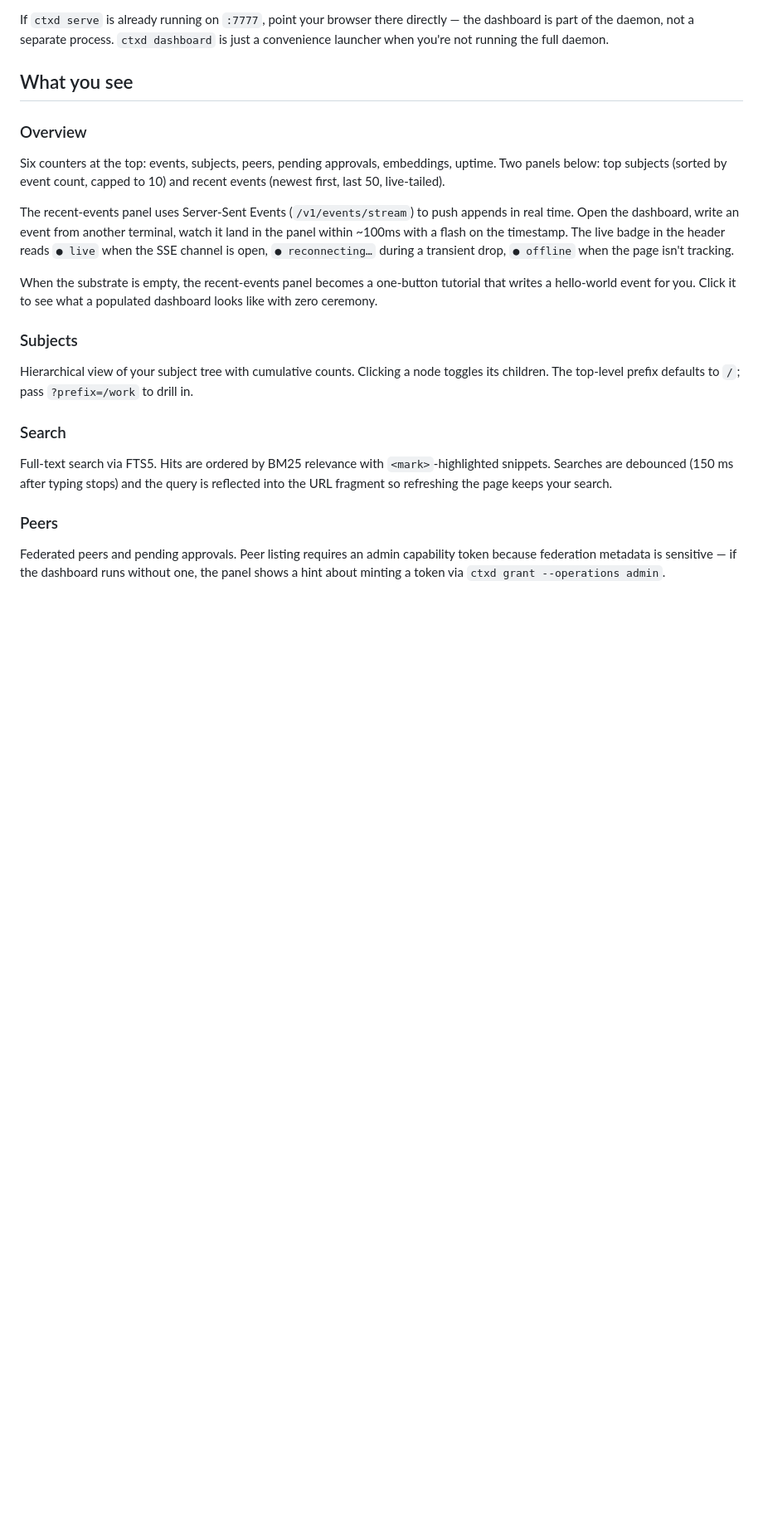
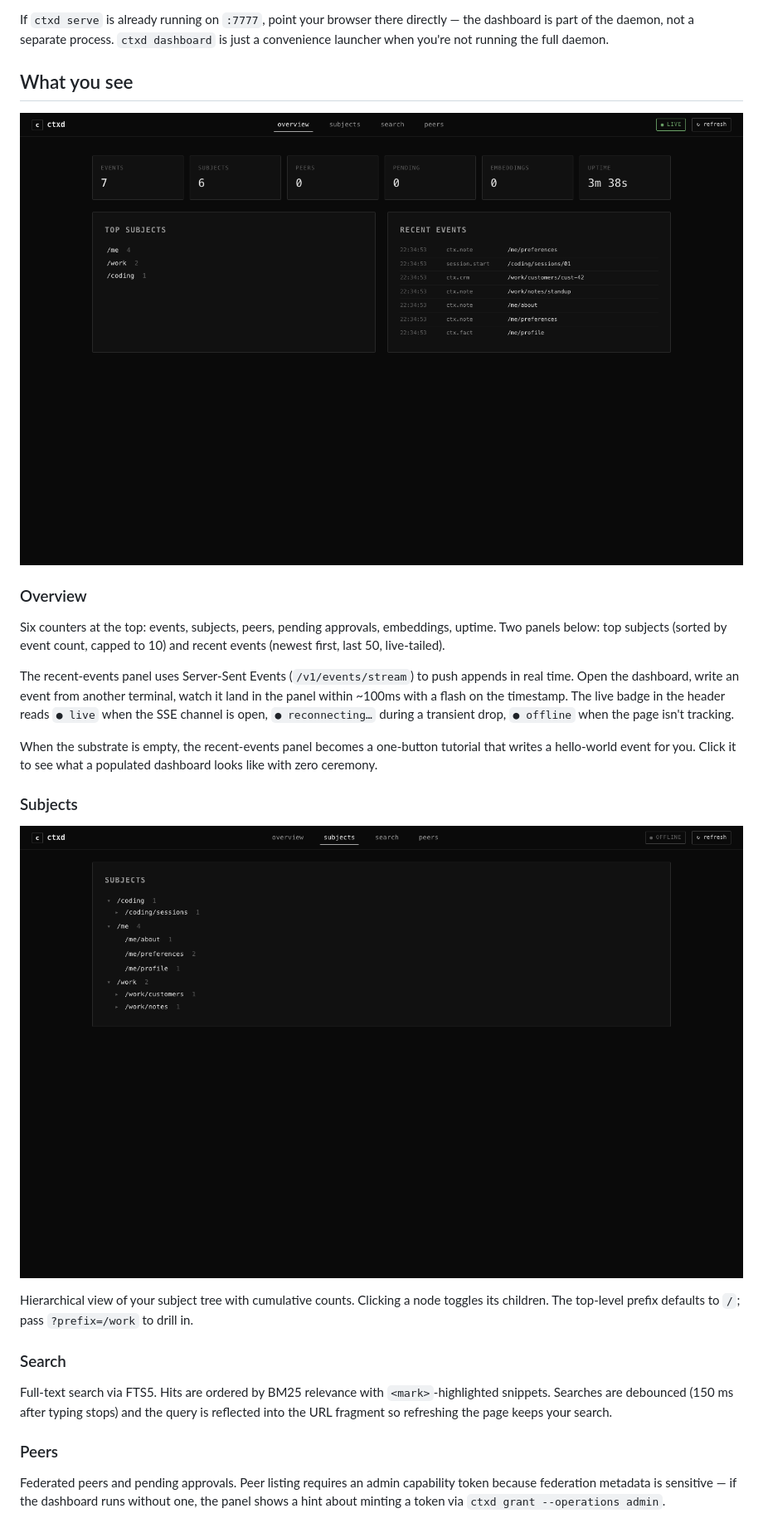
Before and after one commit to keeprlabs/ctxd, a Markdown page: docs/dashboard.md, the part around the change. Shown at 83% size. GitHub-like rendering; pictures changed too: assets/img/dashboard-overview.png (added), assets/img/dashboard-subjects.png (added); blank space fills up the shorter version.

```diff
--- a/docs/dashboard.md
+++ b/docs/dashboard.md
@@ -12,6 +12,8 @@ If `ctxd serve` is already running on `:7777`, point your browser there directly
 
 ## What you see
 
+![dashboard overview](../assets/img/dashboard-overview.png)
+
 ### Overview
 
 Six counters at the top: events, subjects, peers, pending approvals, embeddings, uptime. Two panels below: top subjects (sorted by event count, capped to 10) and recent events (newest first, last 50, live-tailed).
@@ -21,6 +23,8 @@ The recent-events panel uses Server-Sent Events (`/v1/events/stream`) to push ap
 When the substrate is empty, the recent-events panel becomes a one-button tutorial that writes a hello-world event for you. Click it to see what a populated dashboard looks like with zero ceremony.
 
 ### Subjects
+
+![dashboard subjects view](../assets/img/dashboard-subjects.png)
 
 Hierarchical view of your subject tree with cumulative counts. Clicking a node toggles its children. The top-level prefix defaults to `/`; pass `?prefix=/work` to drill in.
 
```
Also changed, not shown: README.md (+10 -6 lines), assets/img/dashboard-peers.png (added), assets/img/dashboard-search.png (added), assets/img/dashboard.gif (added), assets/img/terminal.gif, 2 other files.
